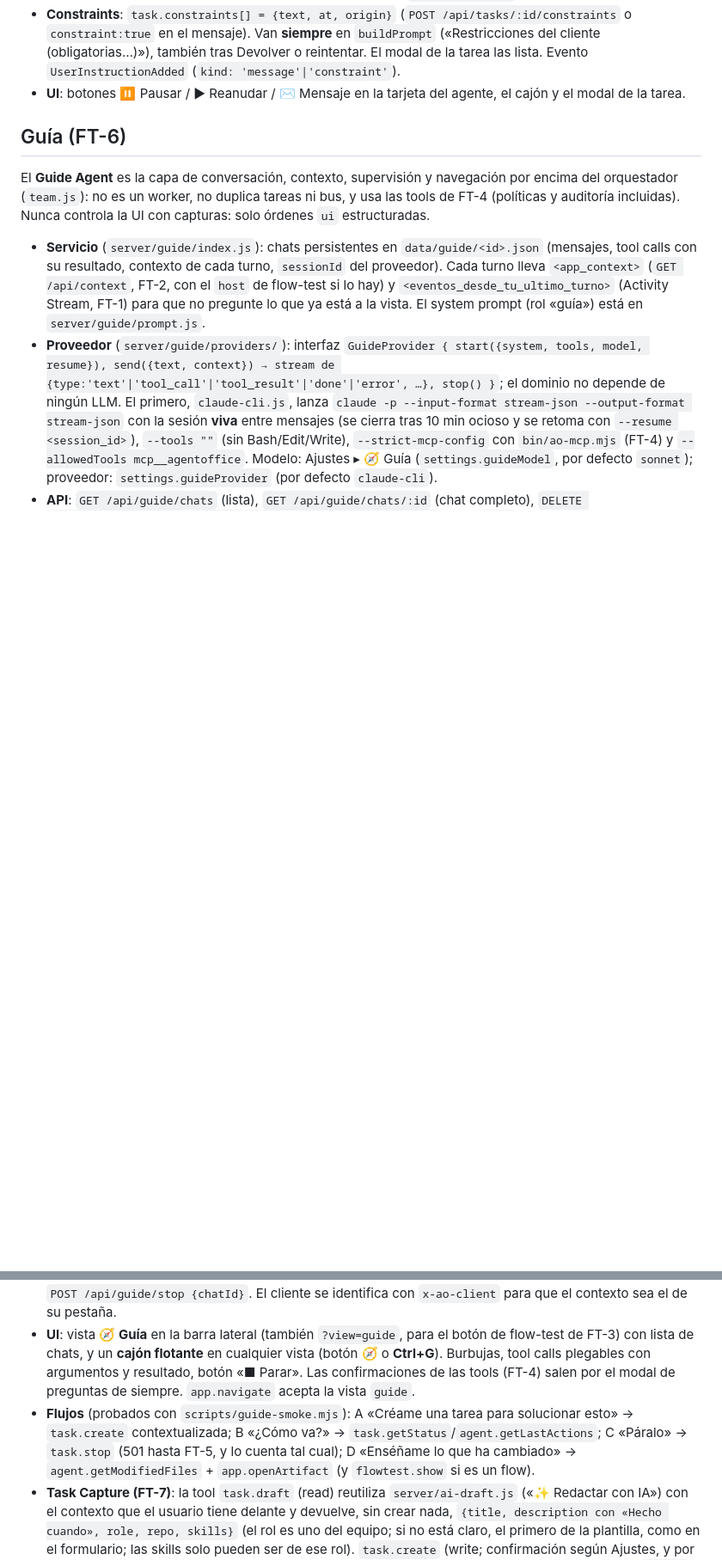
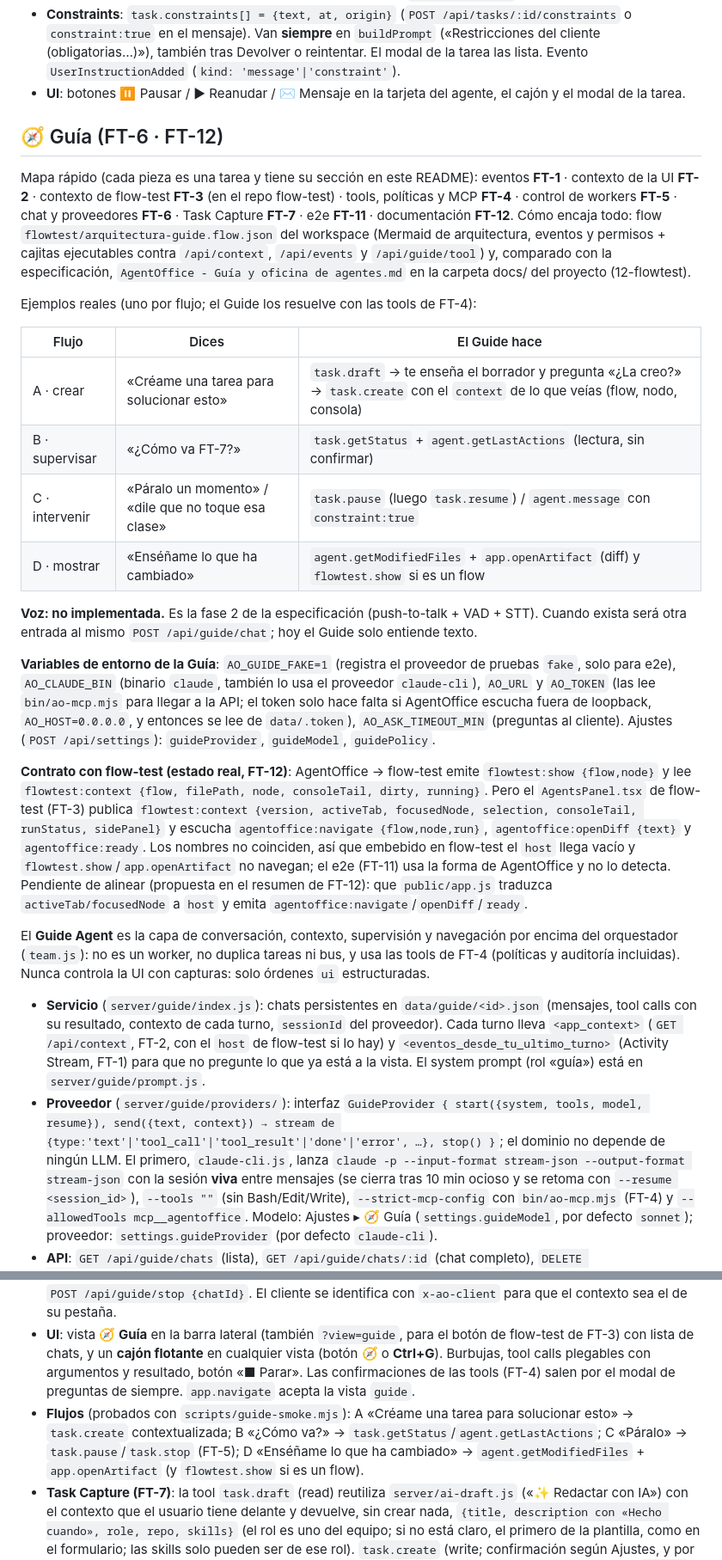
Before and after one commit to jks90/agent-office, a Markdown page: README.md, 2 parts joined by grey strips. Shown at 86% size. Drawn GitHub-style; blank space fills up the shorter version.

Commit message:
FT-12: Documentación · Guide Agent: README, manual en 12-flowtest, bullet de CLAUDE.md y flow-pizarra de arquitectura

```diff
--- a/README.md
+++ b/README.md
@@ -91,7 +91,25 @@ Intervenir en un agente que trabaja (sección 6.3 de la especificación del Guid
 - **Mensaje en caliente**: `POST /api/agents/:id/message {text, constraint?}`. **Claude** corre con `--input-format stream-json` y stdin abierto: el prompt inicial es el primer mensaje de usuario y el mensaje se inyecta como otro, precedido de «INSTRUCCIÓN DEL CLIENTE (prioritaria):». Con stdin abierto el CLI no sale solo, así que se cierra 2,5 s tras un `result` si no arranca otro turno; manda el último `result`. **Codex/demo** (sin entrada en caliente): se registra el mensaje, se para al agente y se reencola la misma tarea (misma rama/worktree) con el mensaje en el prompt (`pendingMessages`, se consumen al lanzarse).
 - **Constraints**: `task.constraints[] = {text, at, origin}` (`POST /api/tasks/:id/constraints` o `constraint:true` en el mensaje). Van **siempre** en `buildPrompt` («Restricciones del cliente (obligatorias…)»), también tras Devolver o reintentar. El modal de la tarea las lista. Evento `UserInstructionAdded` (`kind: 'message'|'constraint'`).
 - **UI**: botones ⏸ Pausar / ▶ Reanudar / ✉ Mensaje en la tarjeta del agente, el cajón y el modal de la tarea.
-## Guía (FT-6)
+
+## 🧭 Guía (FT-6 · FT-12)
+
+Mapa rápido (cada pieza es una tarea y tiene su sección en este README): eventos **FT-1** · contexto de la UI **FT-2** · contexto de flow-test **FT-3** (en el repo flow-test) · tools, políticas y MCP **FT-4** · control de workers **FT-5** · chat y proveedores **FT-6** · Task Capture **FT-7** · e2e **FT-11** · documentación **FT-12**. Cómo encaja todo: flow `flowtest/arquitectura-guide.flow.json` del workspace (Mermaid de arquitectura, eventos y permisos + cajitas ejecutables contra `/api/context`, `/api/events` y `/api/guide/tool`) y, comparado con la especificación, `AgentOffice - Guía y oficina de agentes.md` en la carpeta docs/ del proyecto (12-flowtest).
+
+Ejemplos reales (uno por flujo; el Guide los resuelve con las tools de FT-4):
+
+| Flujo | Dices | El Guide hace |
+|---|---|---|
+| A · crear | «Créame una tarea para solucionar esto» | `task.draft` → te enseña el borrador y pregunta «¿La creo?» → `task.create` con el `context` de lo que veías (flow, nodo, consola) |
+| B · supervisar | «¿Cómo va FT-7?» | `task.getStatus` + `agent.getLastActions` (lectura, sin confirmar) |
+| C · intervenir | «Páralo un momento» / «dile que no toque esa clase» | `task.pause` (luego `task.resume`) / `agent.message` con `constraint:true` |
+| D · mostrar | «Enséñame lo que ha cambiado» | `agent.getModifiedFiles` + `app.openArtifact` (diff) y `flowtest.show` si es un flow |
+
+**Voz: no implementada.** Es la fase 2 de la especificación (push-to-talk + VAD + STT). Cuando exista será otra entrada al mismo `POST /api/guide/chat`; hoy el Guide solo entiende texto.
+
+**Variables de entorno de la Guía**: `AO_GUIDE_FAKE=1` (registra el proveedor de pruebas `fake`, solo para e2e), `AO_CLAUDE_BIN` (binario `claude`, también lo usa el proveedor `claude-cli`), `AO_URL` y `AO_TOKEN` (las lee `bin/ao-mcp.mjs` para llegar a la API; el token solo hace falta si AgentOffice escucha fuera de loopback, `AO_HOST=0.0.0.0`, y entonces se lee de `data/.token`), `AO_ASK_TIMEOUT_MIN` (preguntas al cliente). Ajustes (`POST /api/settings`): `guideProvider`, `guideModel`, `guidePolicy`.
+
+**Contrato con flow-test (estado real, FT-12)**: AgentOffice → flow-test emite `flowtest:show {flow,node}` y lee `flowtest:context {flow, filePath, node, consoleTail, dirty, running}`. Pero el `AgentsPanel.tsx` de flow-test (FT-3) publica `flowtest:context {version, activeTab, focusedNode, selection, consoleTail, runStatus, sidePanel}` y escucha `agentoffice:navigate {flow,node,run}`, `agentoffice:openDiff {text}` y `agentoffice:ready`. Los nombres no coinciden, así que embebido en flow-test el `host` llega vacío y `flowtest.show`/`app.openArtifact` no navegan; el e2e (FT-11) usa la forma de AgentOffice y no lo detecta. Pendiente de alinear (propuesta en el resumen de FT-12): que `public/app.js` traduzca `activeTab/focusedNode` a `host` y emita `agentoffice:navigate`/`openDiff`/`ready`.
 
 El **Guide Agent** es la capa de conversación, contexto, supervisión y navegación por encima del orquestador (`team.js`): no es un worker, no duplica tareas ni bus, y usa las tools de FT-4 (políticas y auditoría incluidas). Nunca controla la UI con capturas: solo órdenes `ui` estructuradas.
 
@@ -99,7 +117,7 @@ El **Guide Agent** es la capa de conversación, contexto, supervisión y navegac
 - **Proveedor** (`server/guide/providers/`): interfaz `GuideProvider { start({system, tools, model, resume}), send({text, context}) → stream de {type:'text'|'tool_call'|'tool_result'|'done'|'error', …}, stop() }`; el dominio no depende de ningún LLM. El primero, `claude-cli.js`, lanza `claude -p --input-format stream-json --output-format stream-json` con la sesión **viva** entre mensajes (se cierra tras 10 min ocioso y se retoma con `--resume <session_id>`), `--tools ""` (sin Bash/Edit/Write), `--strict-mcp-config` con `bin/ao-mcp.mjs` (FT-4) y `--allowedTools mcp__agentoffice`. Modelo: Ajustes ▸ 🧭 Guía (`settings.guideModel`, por defecto `sonnet`); proveedor: `settings.guideProvider` (por defecto `claude-cli`).
 - **API**: `GET /api/guide/chats` (lista), `GET /api/guide/chats/:id` (chat completo), `DELETE /api/guide/chats/:id`, `POST /api/guide/chat {chatId?, text}` (SSE: `chat` con el id, y los eventos del proveedor; el turno sigue aunque el navegador se desconecte; 409 si ese chat ya está respondiendo), `POST /api/guide/stop {chatId}`. El cliente se identifica con `x-ao-client` para que el contexto sea el de su pestaña.
 - **UI**: vista **🧭 Guía** en la barra lateral (también `?view=guide`, para el botón de flow-test de FT-3) con lista de chats, y un **cajón flotante** en cualquier vista (botón 🧭 o **Ctrl+G**). Burbujas, tool calls plegables con argumentos y resultado, botón «■ Parar». Las confirmaciones de las tools (FT-4) salen por el modal de preguntas de siempre. `app.navigate` acepta la vista `guide`.
-- **Flujos** (probados con `scripts/guide-smoke.mjs`): A «Créame una tarea para solucionar esto» → `task.create` contextualizada; B «¿Cómo va?» → `task.getStatus`/`agent.getLastActions`; C «Páralo» → `task.stop` (501 hasta FT-5, y lo cuenta tal cual); D «Enséñame lo que ha cambiado» → `agent.getModifiedFiles` + `app.openArtifact` (y `flowtest.show` si es un flow).
+- **Flujos** (probados con `scripts/guide-smoke.mjs`): A «Créame una tarea para solucionar esto» → `task.create` contextualizada; B «¿Cómo va?» → `task.getStatus`/`agent.getLastActions`; C «Páralo» → `task.pause`/`task.stop` (FT-5); D «Enséñame lo que ha cambiado» → `agent.getModifiedFiles` + `app.openArtifact` (y `flowtest.show` si es un flow).
 - **Task Capture (FT-7)**: la tool `task.draft` (read) reutiliza `server/ai-draft.js` («✨ Redactar con IA») con el contexto que el usuario tiene delante y devuelve, sin crear nada, `{title, description con «Hecho cuando», role, repo, skills}` (el rol es uno del equipo; si no está claro, el primero de la plantilla, como en el formulario; las skills solo pueden ser de ese rol). `task.create` (write; confirmación según Ajustes, y por defecto el Guide enseña el borrador y pregunta «¿La creo?» salvo «créala sin preguntar») acepta `skills` y persiste en la tarea `context: {view, projectId, taskCode?, agentId?, host:{flow, filePath, node, nodeLabel, consoleTail}}` (recortado en `server/task-context.js`; lo toma el servidor del contexto publicado, el modelo no lo inventa). La tarjeta y el modal muestran «↗ Nació de: flow X · nodo Y» (el enlace llama a `flowtest.show`; sin flow-test cae a «tarea/agente/vista» de AgentOffice) y `buildPrompt` añade al worker «El cliente estaba viendo … cuando pidió esto» con la cola de consola. `task.get` devuelve el `context`.
 - **Prueba de humo**: `node scripts/guide-smoke.mjs` levanta un servidor temporal con motor demo y un stub de `/access`, abre un chat REAL con Claude (necesita `claude` con sesión; gasta unos pocos tokens), manda las cuatro frases y comprueba las tools llamadas y sus efectos en el estado (tarea creada, órdenes `ui`, chat guardado). Sale con código 1 si algo falla.
 - **e2e determinista (FT-11)**: `node scripts/guide-e2e.mjs` (sin Claude ni dependencias; ~1 min) arranca el servidor con `AO_DATA_DIR`/`HOME` temporales, motor demo, un flow-test de pega y el proveedor de pruebas `fake` (`server/guide/providers/fake.js`, solo con `AO_GUIDE_FAKE=1`; el guion de tool calls va en el mensaje: `texto ::[{"tool":"task.list","args":{}}]`). Cubre contexto, orden de eventos, flujos A–D, políticas (irreversible/write confirm/auto, auditoría), pausa/reanudación, `agent.message` con constraint y el chat SSE, con sus rechazos. Un `claude` falso (`AO_CLAUDE_BIN`) escribe ficheros reales en una rama para el flujo D. La API viva está documentada en el flow `flowtest/guide-api.flow.json` del workspace (solo lecturas; el token de AgentOffice va en la variable `aoToken`).
```
